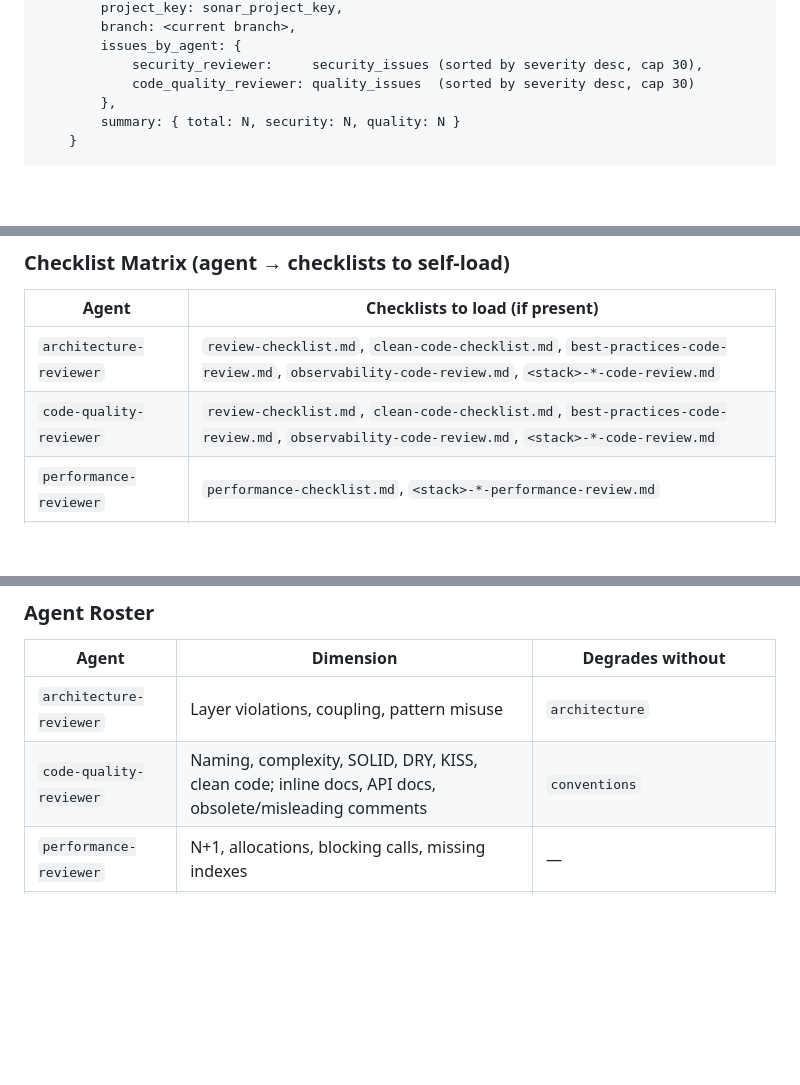
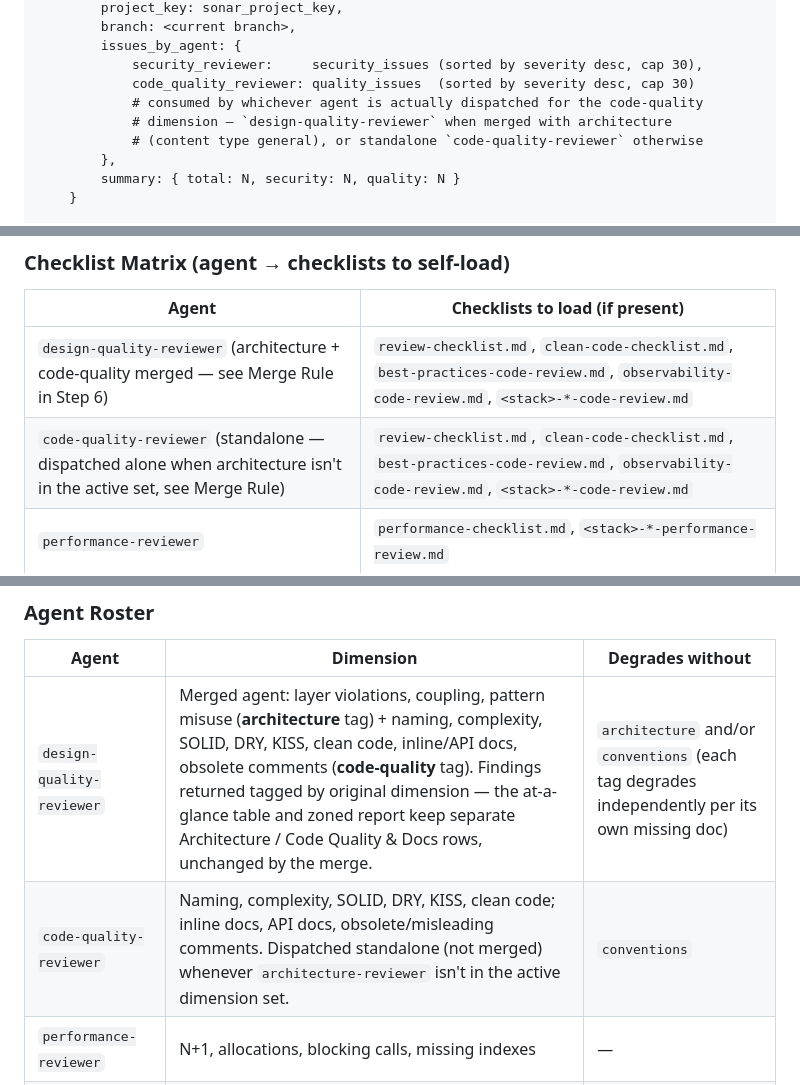
Before and after one commit to flaviosv/ai-coding-tooling, a Markdown page: skills/code-review/SKILL.md, 3 parts joined by grey strips. Drawn GitHub-style; blank space fills up the shorter version.

```diff
--- a/skills/code-review/SKILL.md
+++ b/skills/code-review/SKILL.md
@@ -223,6 +223,9 @@ ATTEMPT:
         issues_by_agent: {
             security_reviewer:     security_issues (sorted by severity desc, cap 30),
             code_quality_reviewer: quality_issues  (sorted by severity desc, cap 30)
+            # consumed by whichever agent is actually dispatched for the code-quality
+            # dimension — `design-quality-reviewer` when merged with architecture
+            # (content type general), or standalone `code-quality-reviewer` otherwise
         },
         summary: { total: N, security: N, quality: N }
     }
@@ -387,8 +392,8 @@ The orchestrator **does not inline** any checklist or codebase-doc content — t
 
 | Agent | Checklists to load (if present) |
 |-------|--------------------------------|
-| `architecture-reviewer` | `review-checklist.md`, `clean-code-checklist.md`, `best-practices-code-review.md`, `observability-code-review.md`, `<stack>-*-code-review.md` |
-| `code-quality-reviewer` | `review-checklist.md`, `clean-code-checklist.md`, `best-practices-code-review.md`, `observability-code-review.md`, `<stack>-*-code-review.md` |
+| `design-quality-reviewer` (architecture + code-quality merged — see Merge Rule in Step 6) | `review-checklist.md`, `clean-code-checklist.md`, `best-practices-code-review.md`, `observability-code-review.md`, `<stack>-*-code-review.md` |
+| `code-quality-reviewer` (standalone — dispatched alone when architecture isn't in the active set, see Merge Rule) | `review-checklist.md`, `clean-code-checklist.md`, `best-practices-code-review.md`, `observability-code-review.md`, `<stack>-*-code-review.md` |
 | `performance-reviewer` | `performance-checklist.md`, `<stack>-*-performance-review.md` |
 | `regression-reviewer` | `review-checklist.md`, `clean-code-checklist.md`, `best-practices-code-review.md`, `observability-code-review.md`, `<stack>-*-code-review.md` |
 | `security-reviewer` | None — relies on `security-best-practices` skill + built-in security knowledge |
@@ -400,8 +405,8 @@ Codebase docs: all reviewing agents except `requirements-tracer` self-load the f
 
 | Agent | Dimension | Degrades without |
 |-------|-----------|-----------------|
-| `architecture-reviewer` | Layer violations, coupling, pattern misuse | `architecture` |
-| `code-quality-reviewer` | Naming, complexity, SOLID, DRY, KISS, clean code; inline docs, API docs, obsolete/misleading comments | `conventions` |
+| `design-quality-reviewer` | Merged agent: layer violations, coupling, pattern misuse (**architecture** tag) + naming, complexity, SOLID, DRY, KISS, clean code, inline/API docs, obsolete comments (**code-quality** tag). Findings returned tagged by original dimension — the at-a-glance table and zoned report keep separate Architecture / Code Quality & Docs rows, unchanged by the merge. | `architecture` and/or `conventions` (each tag degrades independently per its own missing doc) |
+| `code-quality-reviewer` | Naming, complexity, SOLID, DRY, KISS, clean code; inline docs, API docs, obsolete/misleading comments. Dispatched standalone (not merged) whenever `architecture-reviewer` isn't in the active dimension set. | `conventions` |
 | `performance-reviewer` | N+1, allocations, blocking calls, missing indexes | — |
 | `regression-reviewer` | Unrelated deletions, phantom imports, AI hallucination artifacts, weakened assertions | — |
 | `security-reviewer` | Auth, injection, secrets, data exposure | — |
```
Also changed, not shown: other parts of skills/code-review/SKILL.md (+6 -4 lines).
